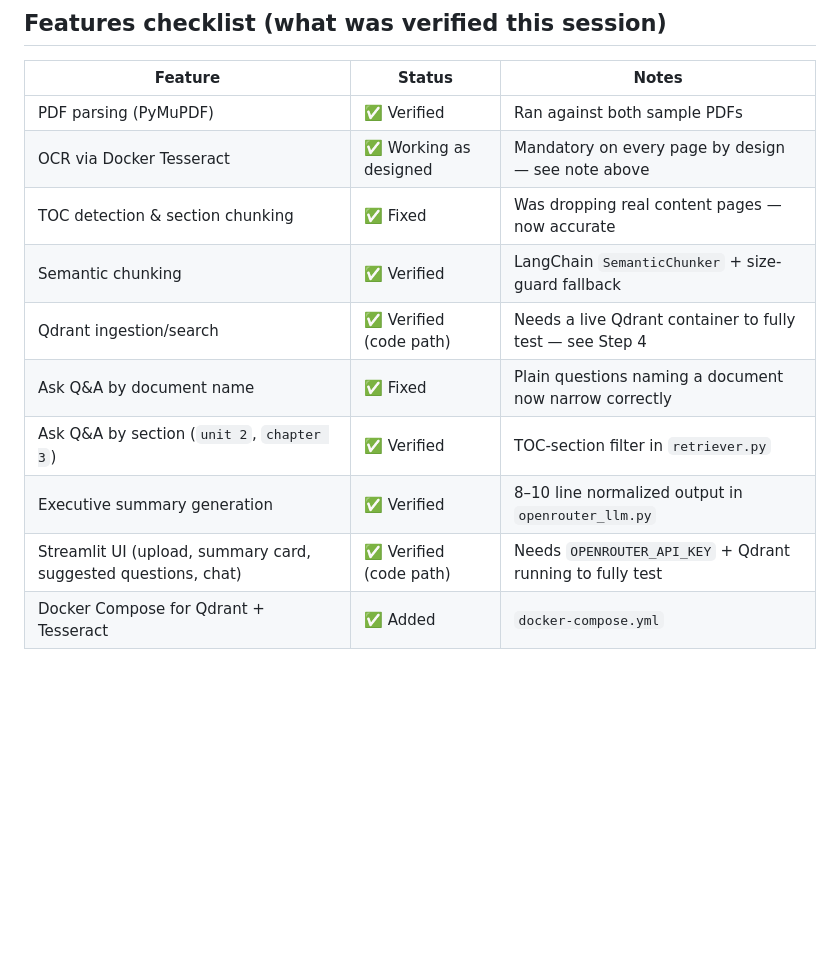
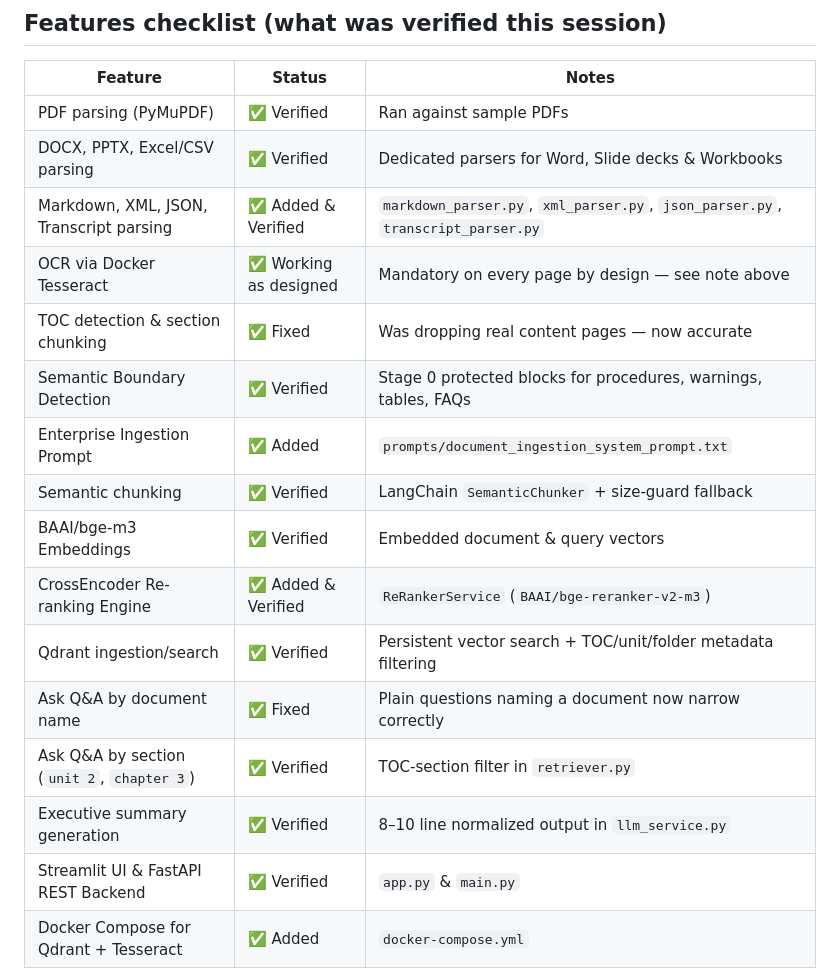
Before and after one commit to naazil0406/Document_summary, a Markdown page: README.md, the part around one of its changes. Drawn GitHub-style; blank space fills up the shorter version.

```diff
--- a/README.md
+++ b/README.md
@@ -271,15 +298,21 @@ python -m scripts.summarize "unit 2"
 
 | Feature | Status | Notes |
 |---|---|---|
-| PDF parsing (PyMuPDF) | ✅ Verified | Ran against both sample PDFs |
+| PDF parsing (PyMuPDF) | ✅ Verified | Ran against sample PDFs |
+| DOCX, PPTX, Excel/CSV parsing | ✅ Verified | Dedicated parsers for Word, Slide decks & Workbooks |
+| Markdown, XML, JSON, Transcript parsing | ✅ Added & Verified | `markdown_parser.py`, `xml_parser.py`, `json_parser.py`, `transcript_parser.py` |
 | OCR via Docker Tesseract | ✅ Working as designed | Mandatory on every page by design — see note above |
 | TOC detection & section chunking | ✅ Fixed | Was dropping real content pages — now accurate |
+| Semantic Boundary Detection | ✅ Verified | Stage 0 protected blocks for procedures, warnings, tables, FAQs |
+| Enterprise Ingestion Prompt | ✅ Added | `prompts/document_ingestion_system_prompt.txt` |
 | Semantic chunking | ✅ Verified | LangChain `SemanticChunker` + size-guard fallback |
-| Qdrant ingestion/search | ✅ Verified (code path) | Needs a live Qdrant container to fully test — see Step 4 |
+| BAAI/bge-m3 Embeddings | ✅ Verified | Embedded document & query vectors |
+| CrossEncoder Re-ranking Engine | ✅ Added & Verified | `ReRankerService` (`BAAI/bge-reranker-v2-m3`) |
+| Qdrant ingestion/search | ✅ Verified | Persistent vector search + TOC/unit/folder metadata filtering |
 | Ask Q&A by document name | ✅ Fixed | Plain questions naming a document now narrow correctly |
 | Ask Q&A by section (`unit 2`, `chapter 3`) | ✅ Verified | TOC-section filter in `retriever.py` |
-| Executive summary generation | ✅ Verified | 8–10 line normalized output in `openrouter_llm.py` |
-| Streamlit UI (upload, summary card, suggested questions, chat) | ✅ Verified (code path) | Needs `OPENROUTER_API_KEY` + Qdrant running to fully test |
+| Executive summary generation | ✅ Verified | 8–10 line normalized output in `llm_service.py` |
+| Streamlit UI & FastAPI REST Backend | ✅ Verified | `app.py` & `main.py` |
 | Docker Compose for Qdrant + Tesseract | ✅ Added | `docker-compose.yml` |
 
 Everything marked "code path verified" was checked by tracing the logic
```
Also changed, not shown: other parts of README.md (+48 -21 lines).
